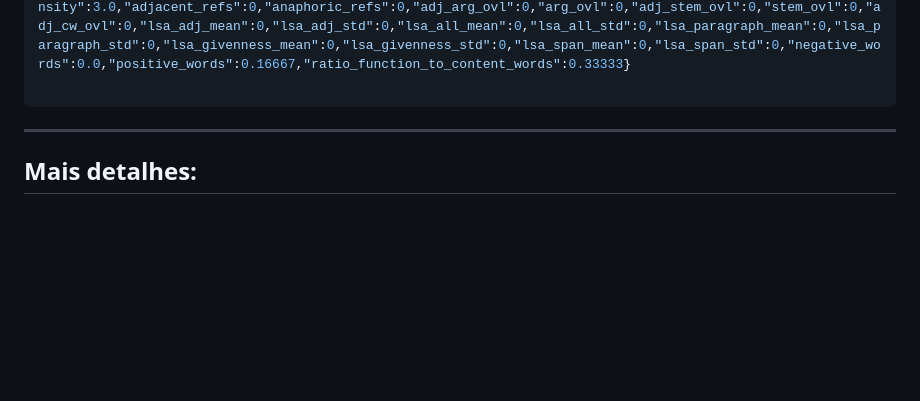
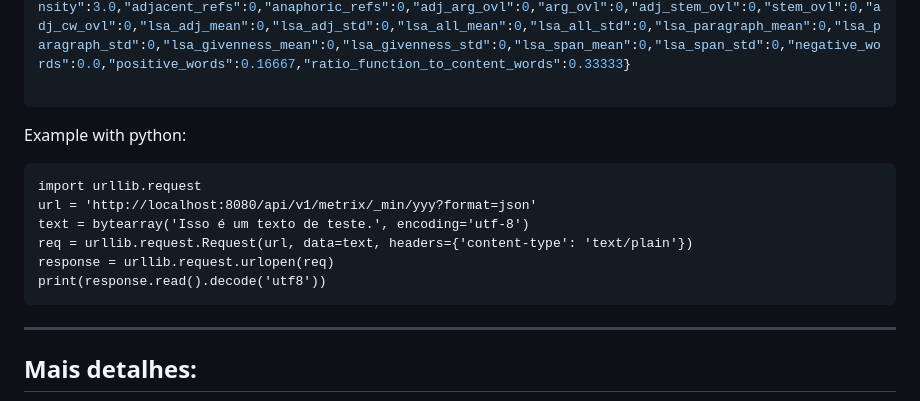
Before and after one commit to sidleal/nilcmetrix, a Markdown page: README.md, the part around the change. Drawn GitHub-style; blank space fills up the shorter version.

````diff
--- a/README.md
+++ b/README.md
@@ -62,6 +62,15 @@ $ curl -X POST "http://localhost:8080/api/v1/metrix/_min/yyy?format=json" -H 'Co
 {"adjective_ratio":0.125,"adverbs":0.0,"content_words":0.75,"flesch":103.24,"function_words":0.25,"sentences_per_paragraph":1.0,"syllables_per_content_word":1.83333,"words_per_sentence":8.0,"noun_ratio":0.0,"paragraphs":1,"sentences":1,"words":8,"pronoun_ratio":0.0,"verbs":0.625,"logic_operators":0.0,"and_ratio":0.0,"if_ratio":0.0,"or_ratio":0.0,"negation_ratio":0.0,"cw_freq":1153140.66667,"cw_freq_brwac":5.57717,"cw_freq_bra":5.4175,"min_cw_freq":23996.0,"min_cw_freq_brwac":4.911,"min_freq_brwac":4.911,"min_cw_freq_bra":4.724,"min_freq_bra":4.724,"freq_brwac":5.89538,"freq_bra":5.94137,"hypernyms_verbs":0.25,"brunet":4.69839,"honore":270.927,"personal_pronouns":0.0,"ttr":0.75,"conn_ratio":0.0,"add_neg_conn_ratio":0.0,"add_pos_conn_ratio":0.0,"cau_neg_conn_ratio":0.0,"cau_pos_conn_ratio":0.0,"log_neg_conn_ratio":0.0,"log_pos_conn_ratio":0.0,"tmp_neg_conn_ratio":0.0,"tmp_pos_conn_ratio":0.0,"adjectives_ambiguity":17.0,"adverbs_ambiguity":0,"nouns_ambiguity":0,"verbs_ambiguity":6.4,"yngve":1.77778,"frazier":7.0,"dep_distance":10.0,"cross_entropy":0.75706,"content_density":3.0,"adjacent_refs":0,"anaphoric_refs":0,"adj_arg_ovl":0,"arg_ovl":0,"adj_stem_ovl":0,"stem_ovl":0,"adj_cw_ovl":0,"lsa_adj_mean":0,"lsa_adj_std":0,"lsa_all_mean":0,"lsa_all_std":0,"lsa_paragraph_mean":0,"lsa_paragraph_std":0,"lsa_givenness_mean":0,"lsa_givenness_std":0,"lsa_span_mean":0,"lsa_span_std":0,"negative_words":0.0,"positive_words":0.16667,"ratio_function_to_content_words":0.33333}
 
 ```
+Example with python:
+```
+import urllib.request
+url = 'http://localhost:8080/api/v1/metrix/_min/yyy?format=json'
+text = bytearray('Isso é um texto de teste.', encoding='utf-8')
+req = urllib.request.Request(url, data=text, headers={'content-type': 'text/plain'})
+response = urllib.request.urlopen(req)
+print(response.read().decode('utf8'))
+```
 
 
 ---
````
